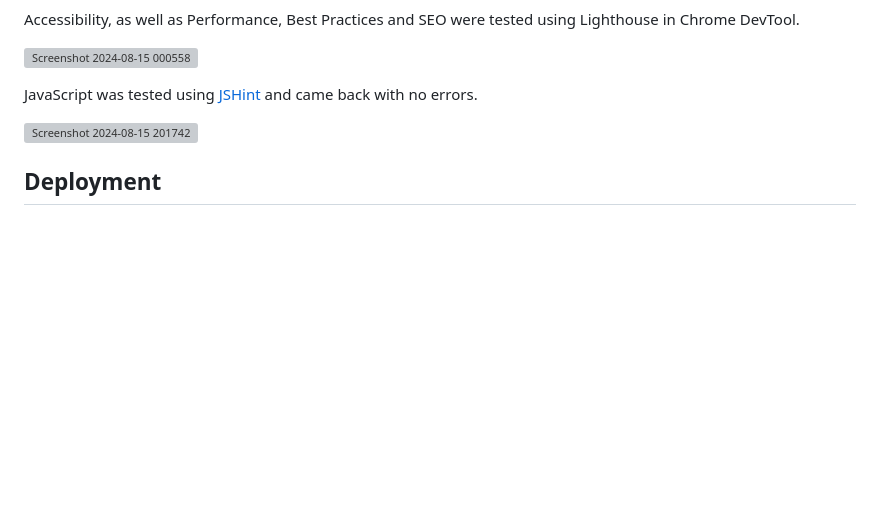
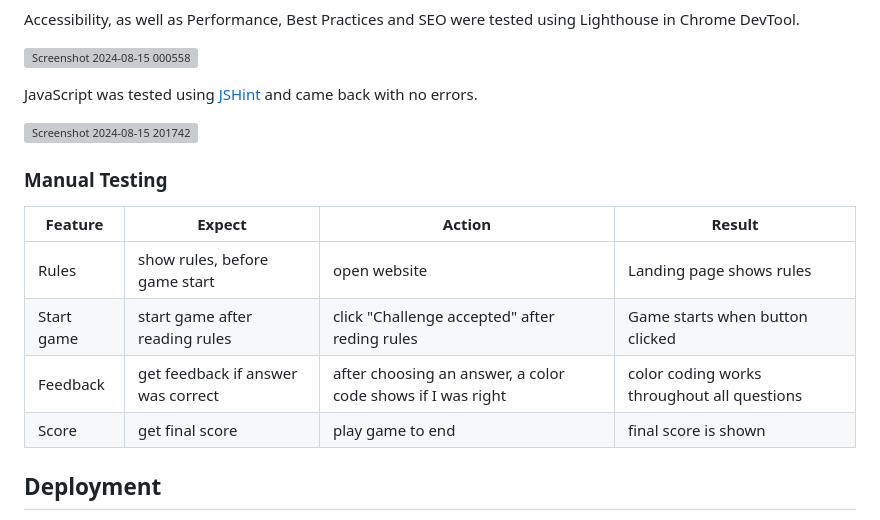
Before and after one commit to Nicole215/whosangit, a Markdown page: README.md, the part around the change. GitHub-like rendering; blank space fills up the shorter version; grey boxes are pictures that could not be loaded.

Commit message:
Update README.md
Add manual testing

```diff
--- a/README.md
+++ b/README.md
@@ -81,6 +81,14 @@ JavaScript was tested using [JSHint](https://jshint.com/) and came back with no
 
 ![Screenshot 2024-08-15 201742](https://github.com/user-attachments/assets/e345f24b-2919-49c6-ac90-f405dfe299cf)
 
+### Manual Testing
+| Feature | Expect | Action | Result |
+| --- | --- | --- | --- |
+| Rules | show rules, before game start | open website | Landing page shows rules |
+| Start game | start game after reading rules | click "Challenge accepted" after reding rules | Game starts when button clicked |
+| Feedback | get feedback if answer was correct | after choosing an answer, a color code shows if I was right | color coding works throughout all questions |
+| Score | get final score | play game to end | final score is shown |
+
 ## Deployment
 - The site was deployed using GitHub pages by following steps:
   - First open the repository on GitHub
```
